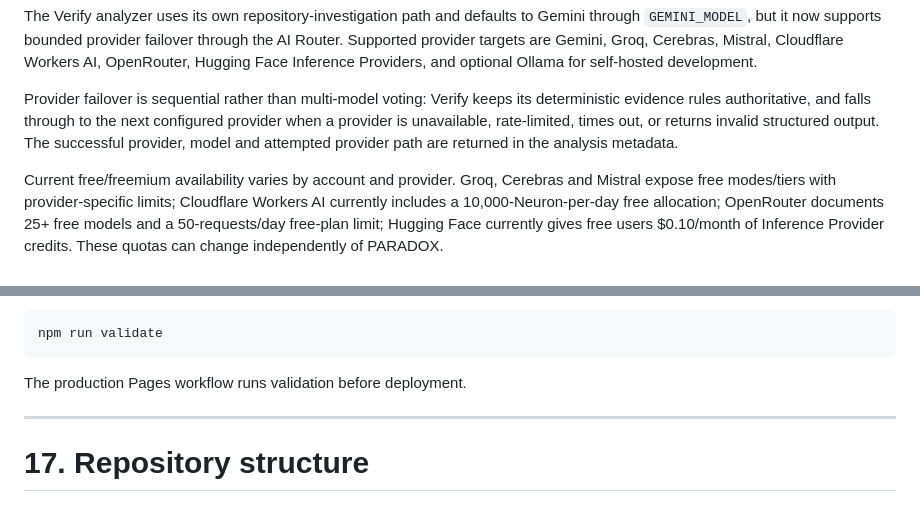
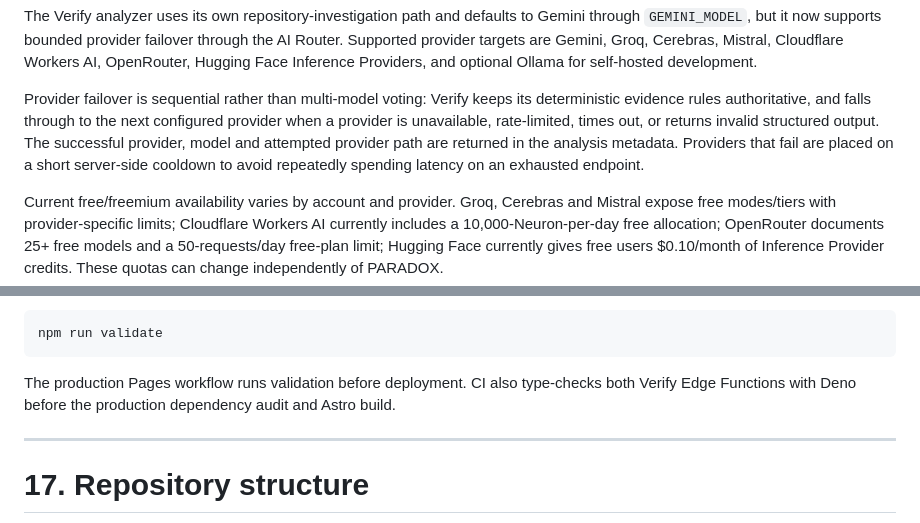
Before and after one commit to PRADHUMAN-SINGH-1/paradox, a Markdown page: README.md, 2 parts joined by grey strips. GitHub-like rendering.

Commit message:
Document provider cooldown and Edge Function CI checks

````diff
--- a/README.md
+++ b/README.md
@@ -460,7 +460,7 @@ Supported AI-router configuration includes providers/models for:
 
 The Verify analyzer uses its own repository-investigation path and defaults to Gemini through `GEMINI_MODEL`, but it now supports bounded provider failover through the AI Router. Supported provider targets are Gemini, Groq, Cerebras, Mistral, Cloudflare Workers AI, OpenRouter, Hugging Face Inference Providers, and optional Ollama for self-hosted development.
 
-Provider failover is sequential rather than multi-model voting: Verify keeps its deterministic evidence rules authoritative, and falls through to the next configured provider when a provider is unavailable, rate-limited, times out, or returns invalid structured output. The successful provider, model and attempted provider path are returned in the analysis metadata.
+Provider failover is sequential rather than multi-model voting: Verify keeps its deterministic evidence rules authoritative, and falls through to the next configured provider when a provider is unavailable, rate-limited, times out, or returns invalid structured output. The successful provider, model and attempted provider path are returned in the analysis metadata. Providers that fail are placed on a short server-side cooldown to avoid repeatedly spending latency on an exhausted endpoint.
 
 Current free/freemium availability varies by account and provider. Groq, Cerebras and Mistral expose free modes/tiers with provider-specific limits; Cloudflare Workers AI currently includes a 10,000-Neuron-per-day free allocation; OpenRouter documents 25+ free models and a 50-requests/day free-plan limit; Hugging Face currently gives free users $0.10/month of Inference Provider credits. These quotas can change independently of PARADOX.
 
@@ -821,7 +821,7 @@ Run the complete validation command:
 npm run validate
 ```
 
-The production Pages workflow runs validation before deployment.
+The production Pages workflow runs validation before deployment. CI also type-checks both Verify Edge Functions with Deno before the production dependency audit and Astro build.
 
 ---
 
````
